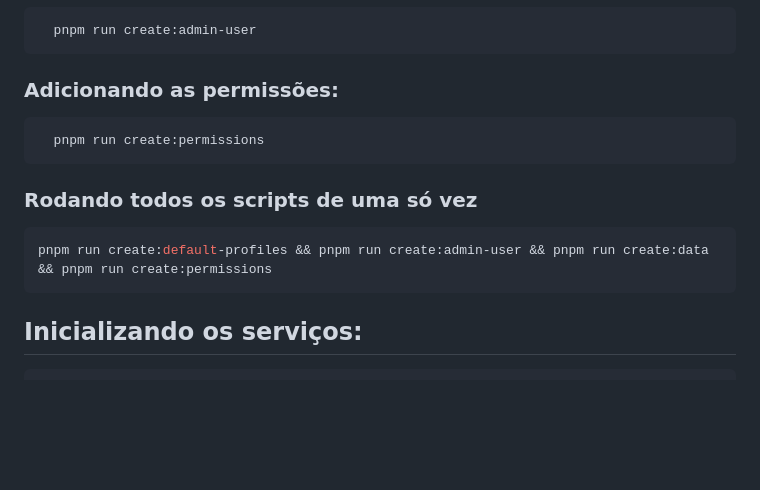
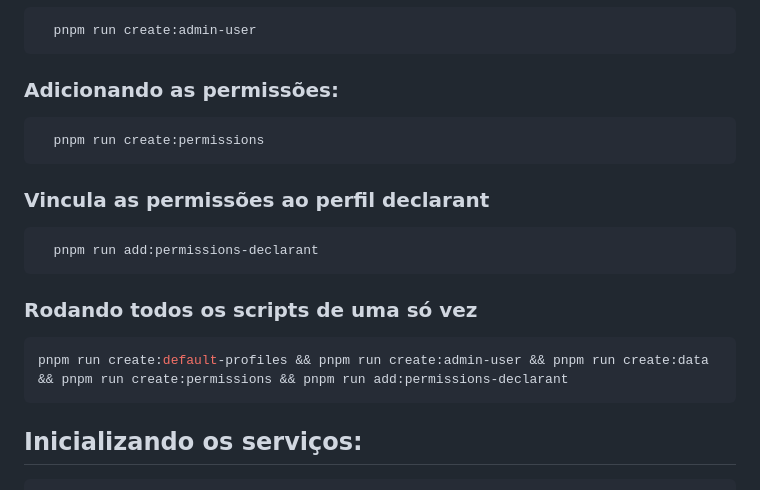
Before and after one commit to Nocs-lab/inbcm-backend, a Markdown page: README.md, the part around the change. Rendered like a GitHub page; blank space fills up the shorter version.

Commit message:
[feat]: atualiza script no README

````diff
--- a/README.md
+++ b/README.md
@@ -124,9 +124,16 @@ ADMIN_SITE_URL="https://localhost:5173"
   pnpm run create:permissions
 ```
 
+### Vincula as permissões ao perfil declarant
+
+``` bash
+  pnpm run add:permissions-declarant
+```
+
 ### Rodando todos os scripts de uma só vez
+
 ``` bash
-pnpm run create:default-profiles && pnpm run create:admin-user && pnpm run create:data && pnpm run create:permissions
+pnpm run create:default-profiles && pnpm run create:admin-user && pnpm run create:data && pnpm run create:permissions && pnpm run add:permissions-declarant
 ```
 
 ## Inicializando os serviços:
````
